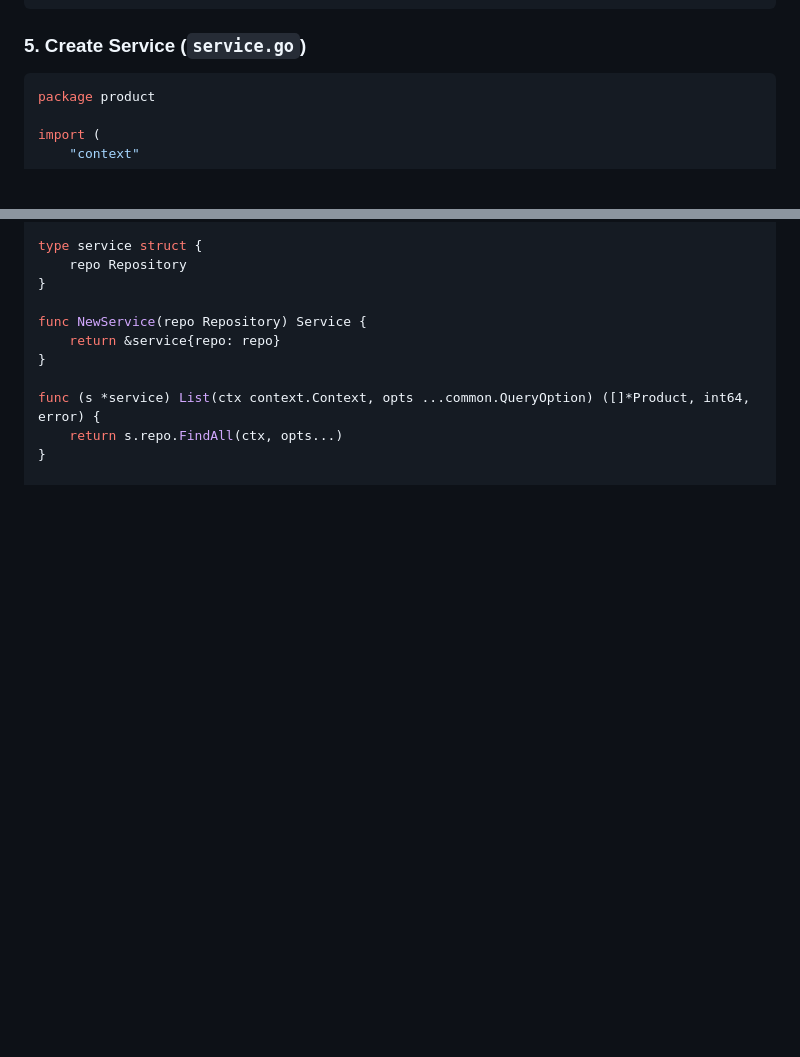
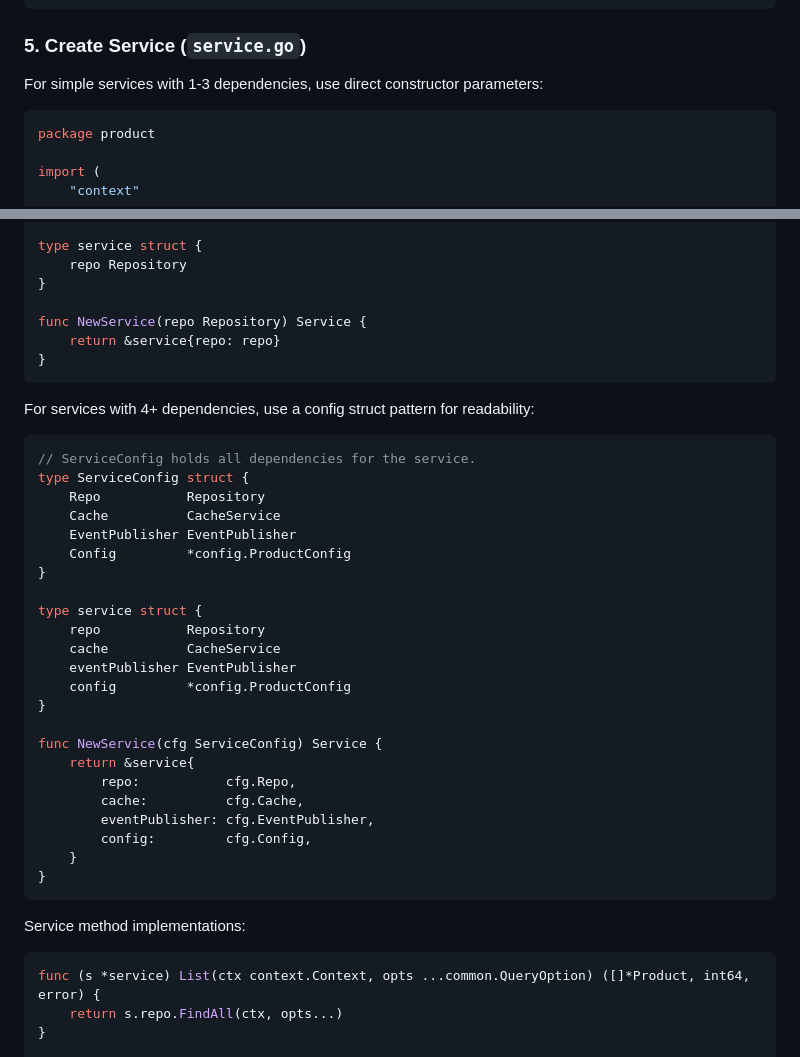
Before and after one commit to voidmaindev/go-template, a Markdown page: docs/guides/adding-new-domain.md, 2 parts joined by grey strips. Rendered like a GitHub page; blank space fills up the shorter version.

Commit message:
Docs: Add ServiceConfig pattern guidance for complex services
Document when to use direct constructor parameters (1-3 deps) vs
config struct pattern (4+ deps) in the adding-new-domain guide.

Co-Authored-By: Claude Opus 4.5 <noreply@anthropic.com>

````diff
--- a/docs/guides/adding-new-domain.md
+++ b/docs/guides/adding-new-domain.md
@@ -148,6 +148,8 @@ func (r *repository) FindBySKU(ctx context.Context, sku string) (*Product, error
 
 ### 5. Create Service (`service.go`)
 
+For simple services with 1-3 dependencies, use direct constructor parameters:
+
 ```go
 package product
 
@@ -173,7 +175,39 @@ type service struct {
 func NewService(repo Repository) Service {
     return &service{repo: repo}
 }
+```
 
+For services with 4+ dependencies, use a config struct pattern for readability:
+
+```go
+// ServiceConfig holds all dependencies for the service.
+type ServiceConfig struct {
+    Repo           Repository
+    Cache          CacheService
+    EventPublisher EventPublisher
+    Config         *config.ProductConfig
+}
+
+type service struct {
+    repo           Repository
+    cache          CacheService
+    eventPublisher EventPublisher
+    config         *config.ProductConfig
+}
+
+func NewService(cfg ServiceConfig) Service {
+    return &service{
+        repo:           cfg.Repo,
+        cache:          cfg.Cache,
+        eventPublisher: cfg.EventPublisher,
+        config:         cfg.Config,
+    }
+}
+```
+
+Service method implementations:
+
+```go
 func (s *service) List(ctx context.Context, opts ...common.QueryOption) ([]*Product, int64, error) {
     return s.repo.FindAll(ctx, opts...)
 }
````
